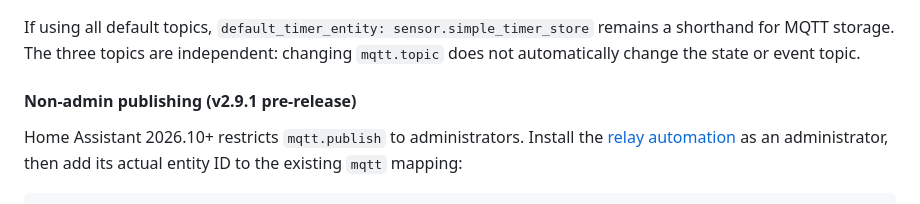
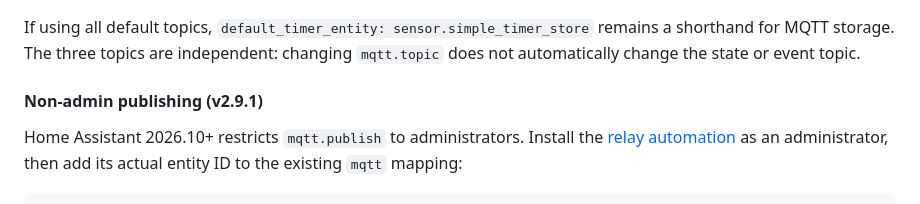
Before and after one commit to eyalgal/simple-timer-card, a Markdown page: CONFIGURATION.md, the part around the change. GitHub-like rendering.

```diff
--- a/CONFIGURATION.md
+++ b/CONFIGURATION.md
@@ -670,7 +670,7 @@ If using all default topics, `default_timer_entity: sensor.simple_timer_store`
 remains a shorthand for MQTT storage. The three topics are independent: changing
 `mqtt.topic` does not automatically change the state or event topic.
 
-#### Non-admin publishing (v2.9.1 pre-release)
+#### Non-admin publishing (v2.9.1)
 
 Home Assistant 2026.10+ restricts `mqtt.publish` to administrators. Install the
 [relay automation](examples/mqtt_publish_relay.yaml) as an administrator, then
```
Also changed, not shown: README.md (+4 -4 lines), mqtt-hybrid-model.md (+2 -2 lines).
